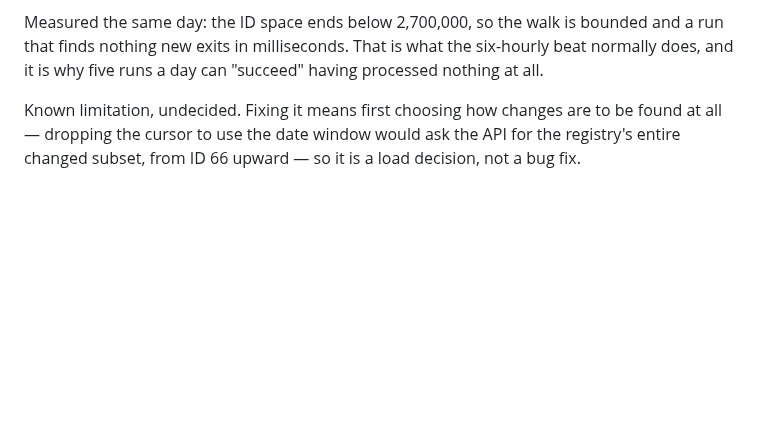
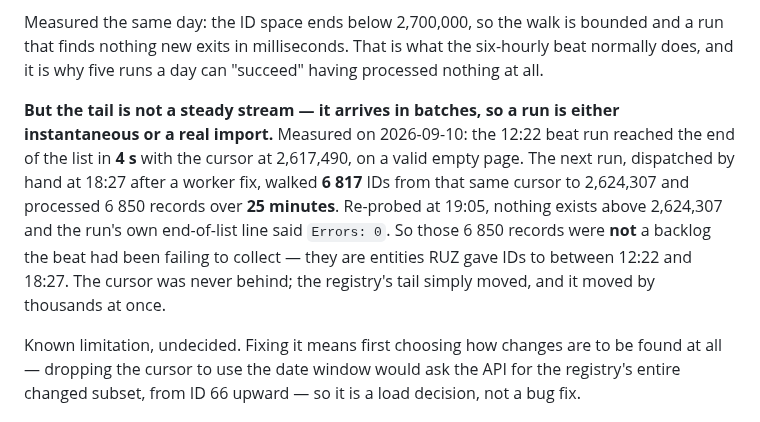
Before and after one commit to xsugra/cistafirma.sk, a Markdown page: docs/SOURCE_DATA_INTEGRITY.md, the part around the change. GitHub-like rendering; blank space fills up the shorter version.

Commit message:
docs(ruz): record that the registry's ID tail arrives in batches, not steadily
The 12:22 beat run reached the end of the list in 4 s on a valid empty page at
cursor 2,617,490; the hand-dispatched run at 18:27 walked 6 817 IDs from that
same cursor and processed 6 850 records over 25 minutes. So a run is either
instantaneous or a real import, and the cursor was never behind — the tail moved
by thousands at once. A future reader would otherwise read that import as a
backlog the beat had been failing to clear.

Co-Authored-By: Claude Code <noreply@anthropic.com>

```diff
--- a/docs/SOURCE_DATA_INTEGRITY.md
+++ b/docs/SOURCE_DATA_INTEGRITY.md
@@ -165,6 +165,17 @@ Measured the same day: the ID space ends below 2,700,000, so the walk is bounded
 and a run that finds nothing new exits in milliseconds. That is what the
 six-hourly beat normally does, and it is why five runs a day can "succeed"
 having processed nothing at all.
+
+**But the tail is not a steady stream — it arrives in batches, so a run is either
+instantaneous or a real import.** Measured on 2026-09-10: the 12:22 beat run
+reached the end of the list in **4 s** with the cursor at 2,617,490, on a valid
+empty page. The next run, dispatched by hand at 18:27 after a worker fix, walked
+**6 817** IDs from that same cursor to 2,624,307 and processed 6 850 records over
+**25 minutes**. Re-probed at 19:05, nothing exists above 2,624,307 and the run's
+own end-of-list line said `Errors: 0`. So those 6 850 records were **not** a
+backlog the beat had been failing to collect — they are entities RUZ gave IDs to
+between 12:22 and 18:27. The cursor was never behind; the registry's tail simply
+moved, and it moved by thousands at once.
 
 Known limitation, undecided. Fixing it means first choosing how changes are to
 be found at all — dropping the cursor to use the date window would ask the API
```
